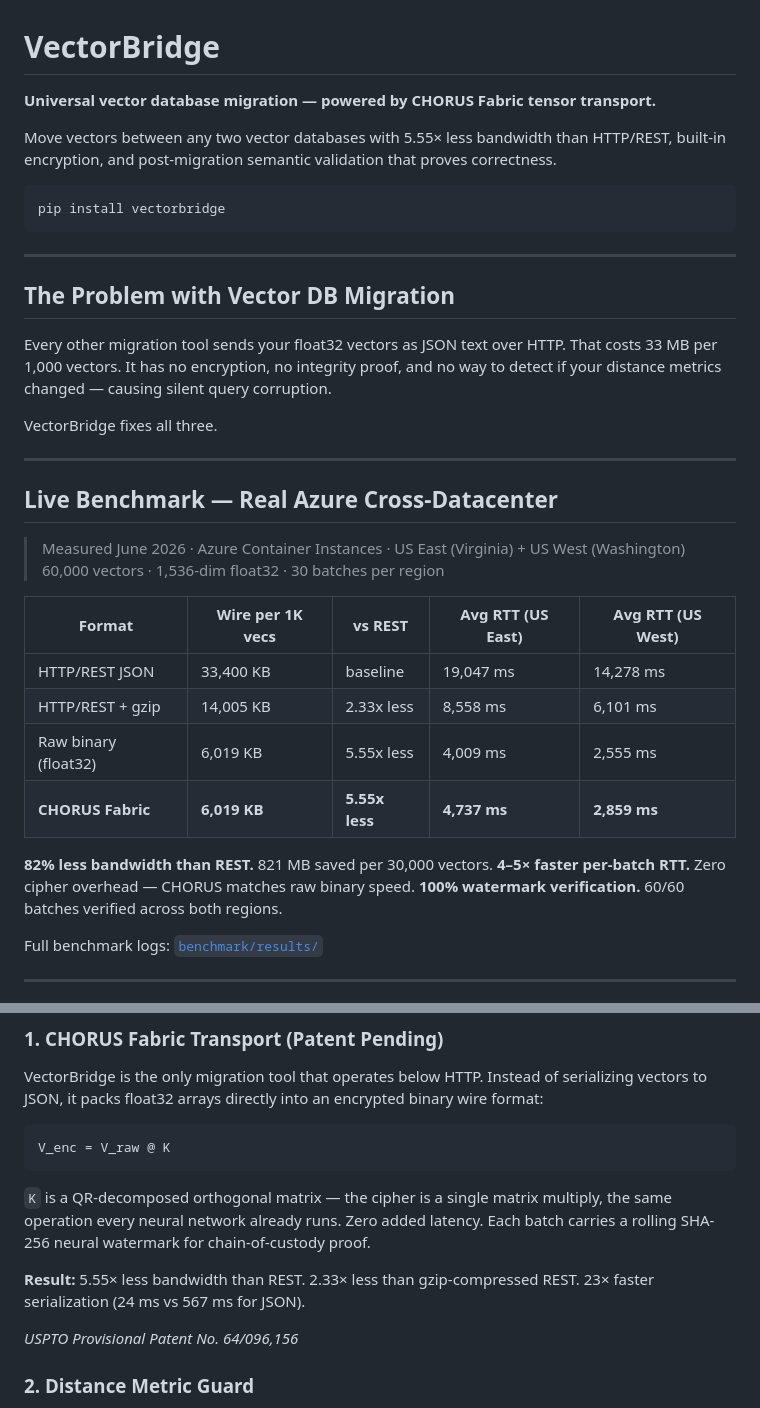
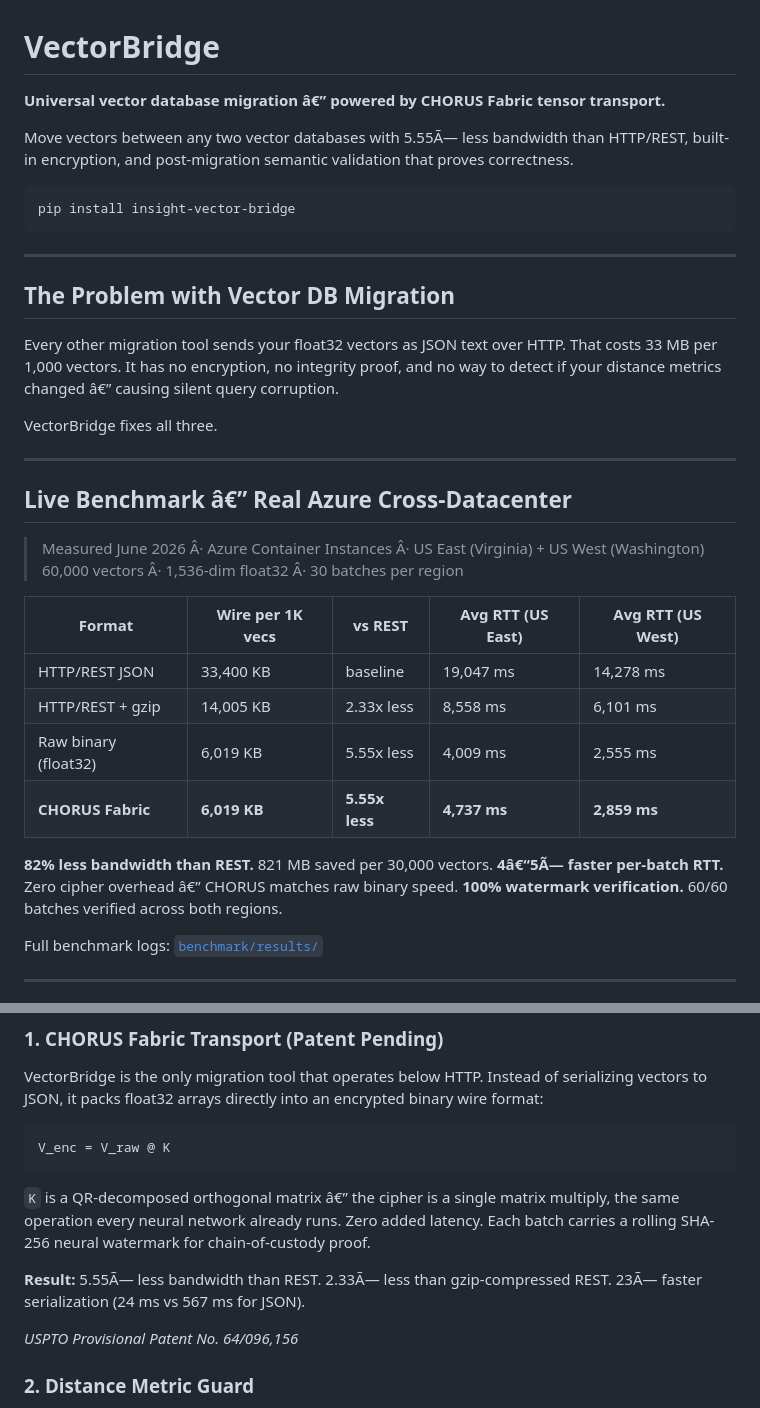
Before and after one commit to insightitsGit/vectorbridge, a Markdown page: README.md, 2 parts joined by grey strips. Drawn GitHub-style.

````diff
--- a/README.md
+++ b/README.md
@@ -1,12 +1,12 @@
 # VectorBridge
 
-**Universal vector database migration — powered by CHORUS Fabric tensor transport.**
+**Universal vector database migration â€” powered by CHORUS Fabric tensor transport.**
 
-Move vectors between any two vector databases with 5.55× less bandwidth than HTTP/REST,
+Move vectors between any two vector databases with 5.55Ã— less bandwidth than HTTP/REST,
 built-in encryption, and post-migration semantic validation that proves correctness.
 
 ```bash
-pip install vectorbridge
+pip install insight-vector-bridge
 ```
 
 ---
@@ -15,16 +15,16 @@ pip install vectorbridge
 
 Every other migration tool sends your float32 vectors as JSON text over HTTP.
 That costs 33 MB per 1,000 vectors. It has no encryption, no integrity proof,
-and no way to detect if your distance metrics changed — causing silent query corruption.
+and no way to detect if your distance metrics changed â€” causing silent query corruption.
 
 VectorBridge fixes all three.
 
 ---
 
-## Live Benchmark — Real Azure Cross-Datacenter
+## Live Benchmark â€” Real Azure Cross-Datacenter
 
-> Measured June 2026 · Azure Container Instances · US East (Virginia) + US West (Washington)
-> 60,000 vectors · 1,536-dim float32 · 30 batches per region
+> Measured June 2026 Â· Azure Container Instances Â· US East (Virginia) + US West (Washington)
+> 60,000 vectors Â· 1,536-dim float32 Â· 30 batches per region
 
 | Format | Wire per 1K vecs | vs REST | Avg RTT (US East) | Avg RTT (US West) |
 |---|---|---|---|---|
@@ -34,7 +34,7 @@ VectorBridge fixes all three.
 | **CHORUS Fabric** | **6,019 KB** | **5.55x less** | **4,737 ms** | **2,859 ms** |
 
 **82% less bandwidth than REST.** 821 MB saved per 30,000 vectors.
-**4–5× faster per-batch RTT.** Zero cipher overhead — CHORUS matches raw binary speed.
+**4â€“5Ã— faster per-batch RTT.** Zero cipher overhead â€” CHORUS matches raw binary speed.
 **100% watermark verification.** 60/60 batches verified across both regions.
 
 Full benchmark logs: [`benchmark/results/`](benchmark/results/)
@@ -124,12 +124,12 @@ vectors to JSON, it packs float32 arrays directly into an encrypted binary wire
 V_enc = V_raw @ K
 ```
 
-`K` is a QR-decomposed orthogonal matrix — the cipher is a single matrix multiply,
+`K` is a QR-decomposed orthogonal matrix â€” the cipher is a single matrix multiply,
 the same operation every neural network already runs. Zero added latency.
 Each batch carries a rolling SHA-256 neural watermark for chain-of-custody proof.
 
-**Result:** 5.55× less bandwidth than REST. 2.33× less than gzip-compressed REST.
-23× faster serialization (24 ms vs 567 ms for JSON).
+**Result:** 5.55Ã— less bandwidth than REST. 2.33Ã— less than gzip-compressed REST.
+23Ã— faster serialization (24 ms vs 567 ms for JSON).
 
 *USPTO Provisional Patent No. 64/096,156*
 
````
Also changed, not shown: other parts of README.md (+10 -10 lines), info.md (+2 -2 lines).
